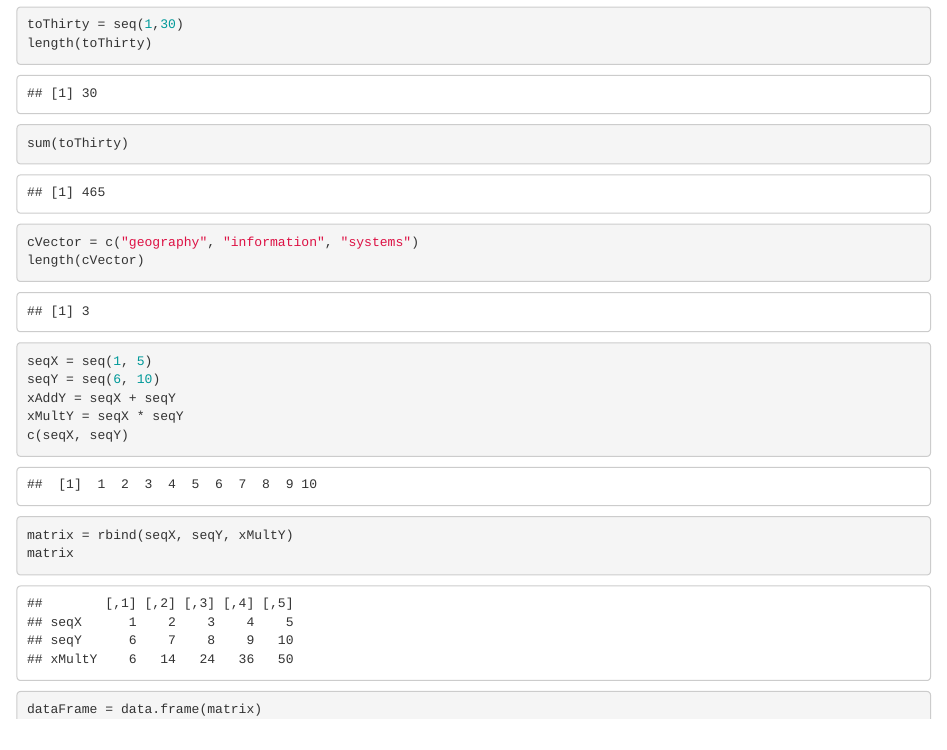
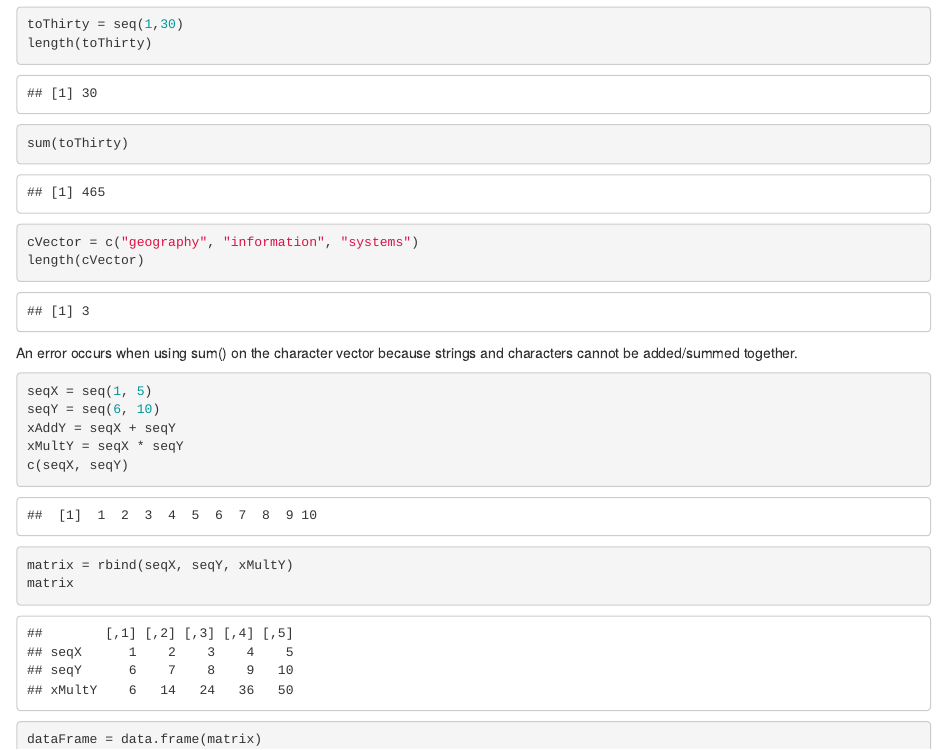
Before and after one commit to lyoujl/Geog-458, an R Markdown document (Assignment 1/Assignment 1.Rmd): the page in a window 1100 px wide, from 1510 px down. Rendered offline with R 4.5, knitr and Pandoc, with nearby package versions; some code elsewhere in the file could not run offline.

Commit message:
Add files via upload

````diff
--- a/Assignment 1/Assignment 1.Rmd
+++ b/Assignment 1/Assignment 1.Rmd
@@ -50,7 +50,10 @@ sum(toThirty)
 
 cVector = c("geography", "information", "systems")
 length(cVector)
+```
+An error occurs when using sum() on the character vector because strings and characters cannot be added/summed together.
 
+```{r}
 seqX = seq(1, 5)
 seqY = seq(6, 10)
 xAddY = seqX + seqY
````
Also changed, not shown: Assignment 1/Assignment_1.html.
